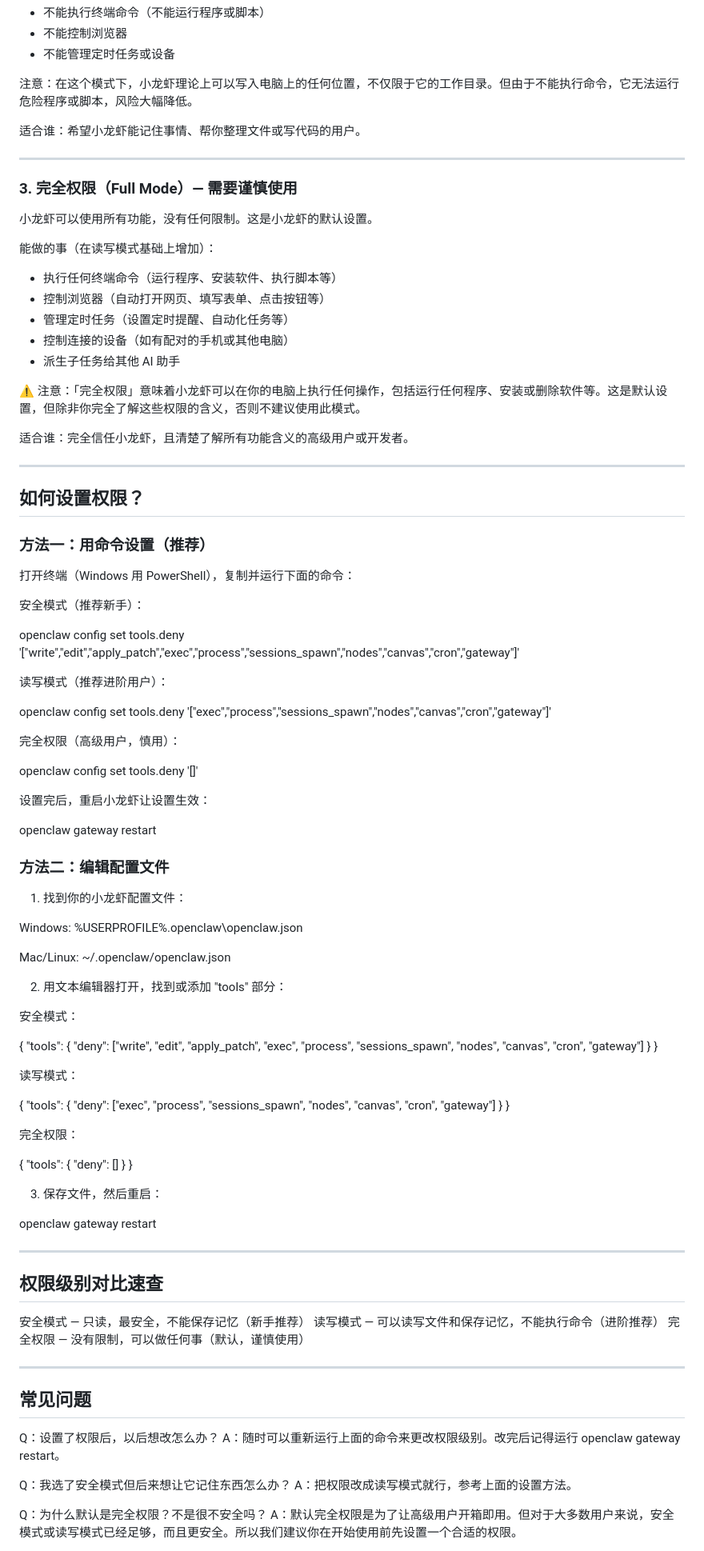
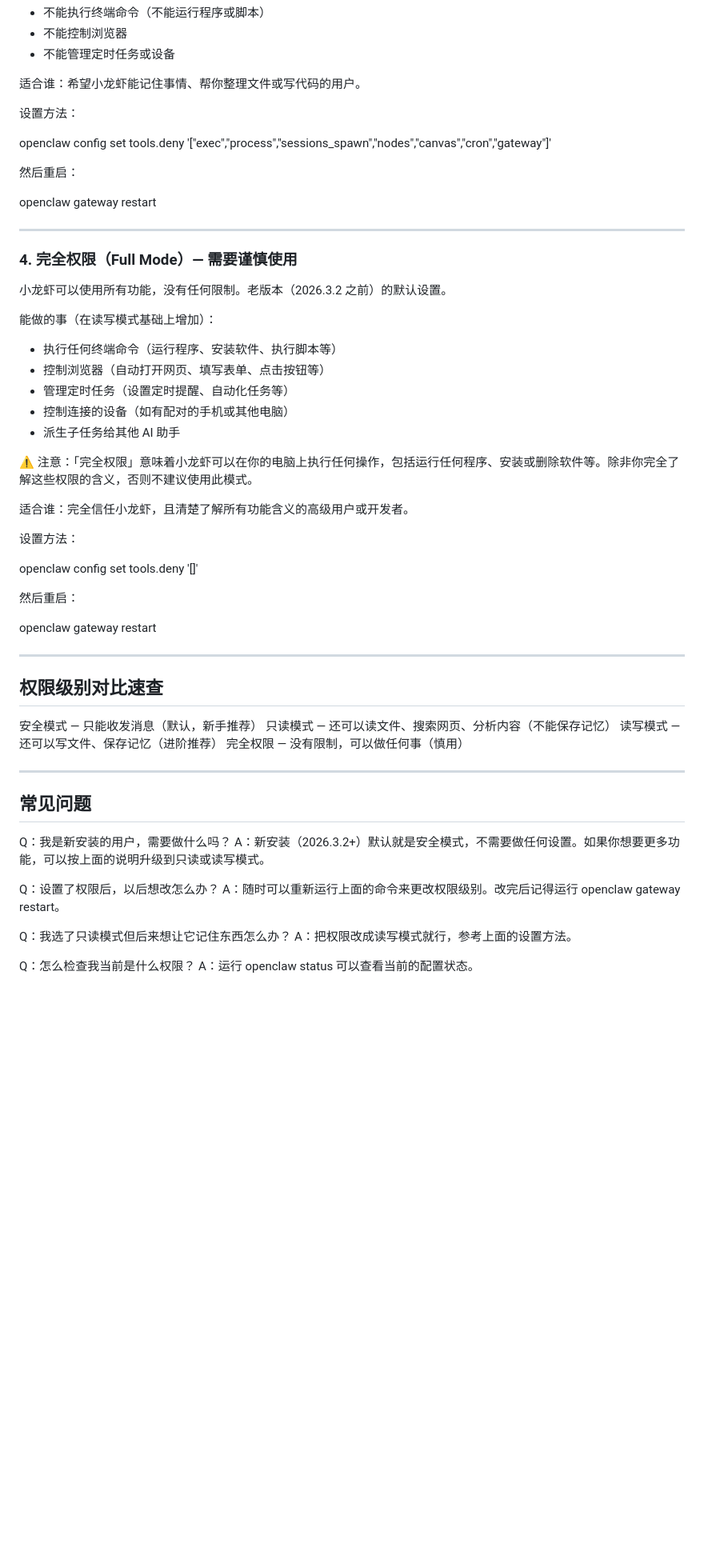
Before and after one commit to zrjaa1/openclaw-assistant, a Markdown page: docs/installation/openclaw-security-permissions.md, the part around one of its changes. Shown at 80% size. Drawn GitHub-style; blank space fills up the shorter version.

```diff
--- a/docs/installation/openclaw-security-permissions.md
+++ b/docs/installation/openclaw-security-permissions.md
@@ -54,15 +84,21 @@
 - 不能控制浏览器
 - 不能管理定时任务或设备
 
-注意：在这个模式下，小龙虾理论上可以写入电脑上的任何位置，不仅限于它的工作目录。但由于不能执行命令，它无法运行危险程序或脚本，风险大幅降低。
+适合谁：希望小龙虾能记住事情、帮你整理文件或写代码的用户。
 
-适合谁：希望小龙虾能记住事情、帮你整理文件或写代码的用户。
+设置方法：
+
+openclaw config set tools.deny '["exec","process","sessions_spawn","nodes","canvas","cron","gateway"]'
+
+然后重启：
+
+openclaw gateway restart
 
 ---
 
-### 3. 完全权限（Full Mode）— 需要谨慎使用
+### 4. 完全权限（Full Mode）— 需要谨慎使用
 
-小龙虾可以使用所有功能，没有任何限制。这是小龙虾的默认设置。
+小龙虾可以使用所有功能，没有任何限制。老版本（2026.3.2 之前）的默认设置。
 
 能做的事（在读写模式基础上增加）：
 - 执行任何终端命令（运行程序、安装软件、执行脚本等）
@@ -71,71 +107,15 @@
 - 控制连接的设备（如有配对的手机或其他电脑）
 - 派生子任务给其他 AI 助手
 
-⚠️ 注意：「完全权限」意味着小龙虾可以在你的电脑上执行任何操作，包括运行任何程序、安装或删除软件等。这是默认设置，但除非你完全了解这些权限的含义，否则不建议使用此模式。
+⚠️ 注意：「完全权限」意味着小龙虾可以在你的电脑上执行任何操作，包括运行任何程序、安装或删除软件等。除非你完全了解这些权限的含义，否则不建议使用此模式。
 
 适合谁：完全信任小龙虾，且清楚了解所有功能含义的高级用户或开发者。
 
----
-
-## 如何设置权限？
-
-### 方法一：用命令设置（推荐）
-
-打开终端（Windows 用 PowerShell），复制并运行下面的命令：
-
-安全模式（推荐新手）：
-
-openclaw config set tools.deny '["write","edit","apply_patch","exec","process","sessions_spawn","nodes","canvas","cron","gateway"]'
-
-读写模式（推荐进阶用户）：
-
-openclaw config set tools.deny '["exec","process","sessions_spawn","nodes","canvas","cron","gateway"]'
-
-完全权限（高级用户，慎用）：
+设置方法：
 
 openclaw config set tools.deny '[]'
 
-设置完后，重启小龙虾让设置生效：
-
-openclaw gateway restart
-
-### 方法二：编辑配置文件
-
-1. 找到你的小龙虾配置文件：
-
-Windows:
-%USERPROFILE%\.openclaw\openclaw.json
-
-Mac/Linux:
-~/.openclaw/openclaw.json
-
-2. 用文本编辑器打开，找到或添加 "tools" 部分：
-
-安全模式：
-
-{
-  "tools": {
-    "deny": ["write", "edit", "apply_patch", "exec", "process", "sessions_spawn", "nodes", "canvas", "cron", "gateway"]
-  }
-}
-
-读写模式：
-
-{
-  "tools": {
-    "deny": ["exec", "process", "sessions_spawn", "nodes", "canvas", "cron", "gateway"]
-  }
-}
-
-完全权限：
-
-{
-  "tools": {
-    "deny": []
-  }
-}
-
-3. 保存文件，然后重启：
+然后重启：
 
 openclaw gateway restart
 
@@ -143,21 +123,25 @@ openclaw gateway restart
 
 ## 权限级别对比速查
 
-安全模式 — 只读，最安全，不能保存记忆（新手推荐）
-读写模式 — 可以读写文件和保存记忆，不能执行命令（进阶推荐）
-完全权限 — 没有限制，可以做任何事（默认，谨慎使用）
+安全模式 — 只能收发消息（默认，新手推荐）
+只读模式 — 还可以读文件、搜索网页、分析内容（不能保存记忆）
+读写模式 — 还可以写文件、保存记忆（进阶推荐）
+完全权限 — 没有限制，可以做任何事（慎用）
 
 ---
 
 ## 常见问题
 
+Q：我是新安装的用户，需要做什么吗？
+A：新安装（2026.3.2+）默认就是安全模式，不需要做任何设置。如果你想要更多功能，可以按上面的说明升级到只读或读写模式。
+
 Q：设置了权限后，以后想改怎么办？
 A：随时可以重新运行上面的命令来更改权限级别。改完后记得运行 openclaw gateway restart。
 
-Q：我选了安全模式但后来想让它记住东西怎么办？
+Q：我选了只读模式但后来想让它记住东西怎么办？
 A：把权限改成读写模式就行，参考上面的设置方法。
 
-Q：为什么默认是完全权限？不是很不安全吗？
-A：默认完全权限是为了让高级用户开箱即用。但对于大多数用户来说，安全模式或读写模式已经足够，而且更安全。所以我们建议你在开始使用前先设置一个合适的权限。
+Q：怎么检查我当前是什么权限？
+A：运行 openclaw status 可以查看当前的配置状态。
 
 Q：搜索功能需要单独配置吗？
```
Also changed, not shown: other parts of docs/installation/openclaw-security-permissions.md (+49 -19 lines), docs/installation/openclaw-initial-setup-v2.md (+14 -14 lines), docs/system-prompt-v2.md (+14 -21 lines).
